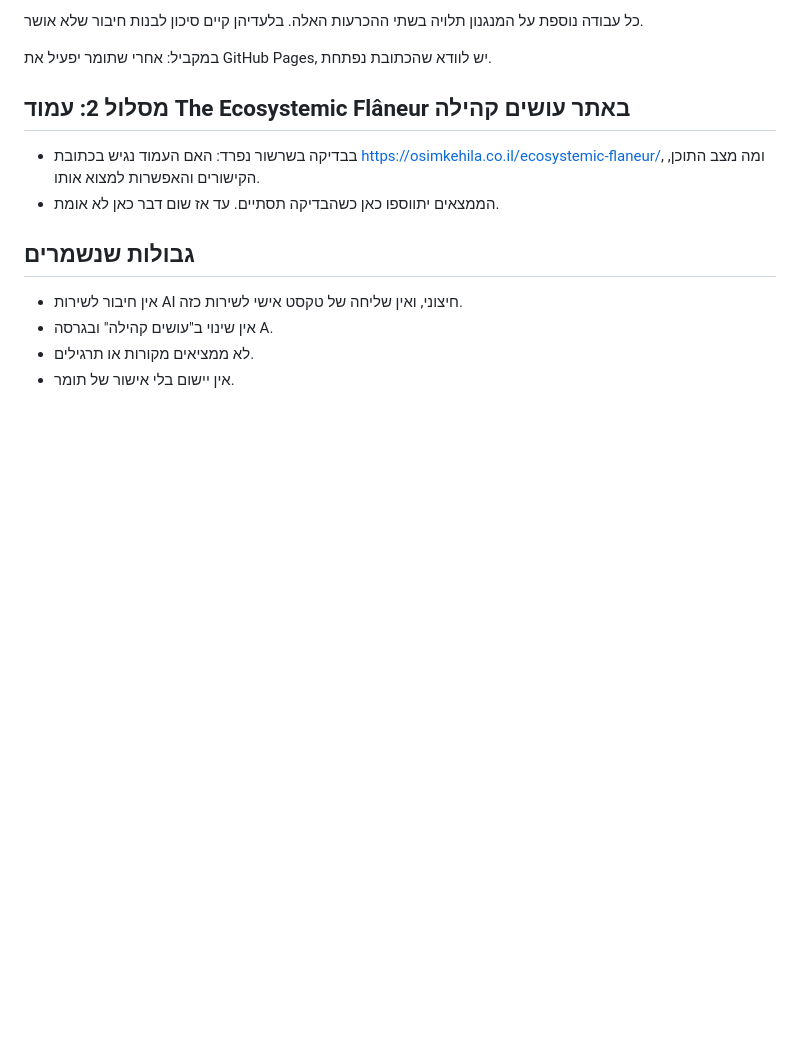
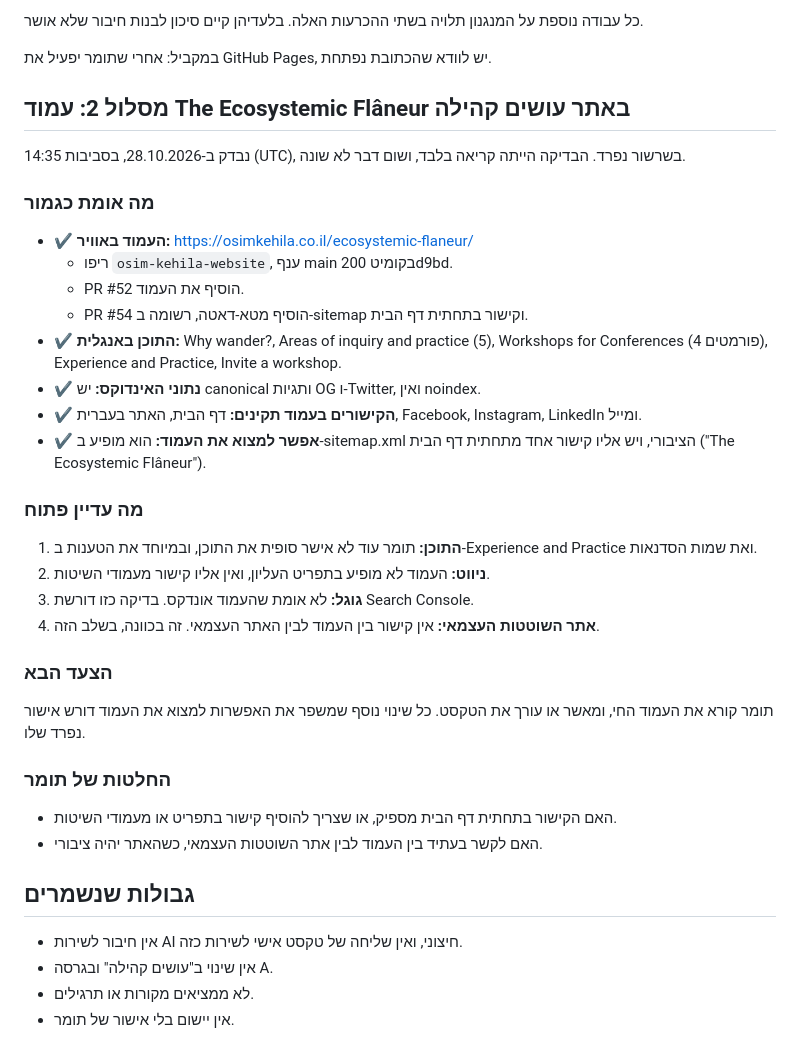
Before and after one commit to communityplacemaking-blip/ecosystemic-flaneur, a Markdown page: updates/latest.md, the part around one of its changes. Rendered like a GitHub page; blank space fills up the shorter version.

Commit message:
Add Workstream 2 findings to the status file
Co-Authored-By: Claude Opus 5.5 <noreply@anthropic.com>
Claude-Session: https://claude.ai/code/session_01EPAcjWDwTHJmF1k9u5jcvC

```diff
--- a/updates/latest.md
+++ b/updates/latest.md
@@ -116,8 +116,34 @@ Value → Release → Wandering → Attention → Discernment → Creation → C
 
 ## מסלול 2: עמוד The Ecosystemic Flâneur באתר עושים קהילה
 
-- בבדיקה בשרשור נפרד: האם העמוד נגיש בכתובת https://osimkehila.co.il/ecosystemic-flaneur/, ומה מצב התוכן, הקישורים והאפשרות למצוא אותו.
-- הממצאים יתווספו כאן כשהבדיקה תסתיים. עד אז שום דבר כאן לא אומת.
+נבדק ב-28.10.2026, בסביבות 14:35 (UTC), בשרשור נפרד. הבדיקה הייתה קריאה בלבד, ושום דבר לא שונה.
+
+### מה אומת כגמור
+
+- ✔ **העמוד באוויר:** https://osimkehila.co.il/ecosystemic-flaneur/
+  - ריפו `osim-kehila-website`, ענף main בקומיט 200d9bd.
+  - PR #52 הוסיף את העמוד.
+  - PR #54 הוסיף מטא-דאטה, רשומה ב-sitemap וקישור בתחתית דף הבית.
+- ✔ **התוכן באנגלית:** Why wander?, Areas of inquiry and practice (5), Workshops for Conferences (4 פורמטים), Experience and Practice, Invite a workshop.
+- ✔ **נתוני האינדוקס:** יש canonical ותגיות OG ו-Twitter, ואין noindex.
+- ✔ **הקישורים בעמוד תקינים:** דף הבית, האתר בעברית, Facebook, Instagram, LinkedIn ומייל.
+- ✔ **אפשר למצוא את העמוד:** הוא מופיע ב-sitemap.xml הציבורי, ויש אליו קישור אחד מתחתית דף הבית ("The Ecosystemic Flâneur").
+
+### מה עדיין פתוח
+
+1. **התוכן:** תומר עוד לא אישר סופית את התוכן, ובמיוחד את הטענות ב-Experience and Practice ואת שמות הסדנאות.
+2. **ניווט:** העמוד לא מופיע בתפריט העליון, ואין אליו קישור מעמודי השיטות.
+3. **גוגל:** לא אומת שהעמוד אונדקס. בדיקה כזו דורשת Search Console.
+4. **אתר השוטטות העצמאי:** אין קישור בין העמוד לבין האתר העצמאי. זה בכוונה, בשלב הזה.
+
+### הצעד הבא
+
+תומר קורא את העמוד החי, ומאשר או עורך את הטקסט. כל שינוי נוסף שמשפר את האפשרות למצוא את העמוד דורש אישור נפרד שלו.
+
+### החלטות של תומר
+
+- האם הקישור בתחתית דף הבית מספיק, או שצריך להוסיף קישור בתפריט או מעמודי השיטות.
+- האם לקשר בעתיד בין העמוד לבין אתר השוטטות העצמאי, כשהאתר יהיה ציבורי.
 
 ## גבולות שנשמרים
 
```
Also changed, not shown: other parts of updates/latest.md (+1 -1 lines).
